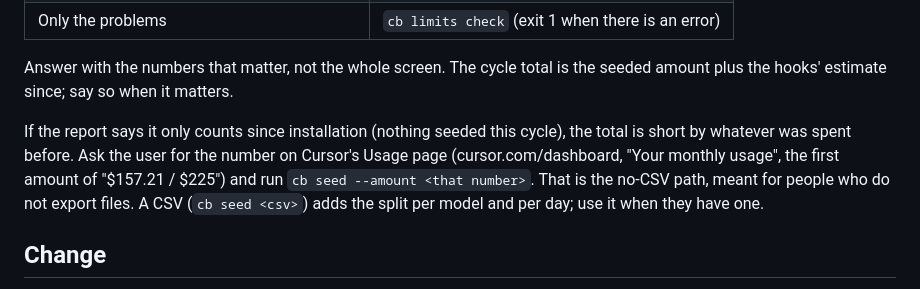
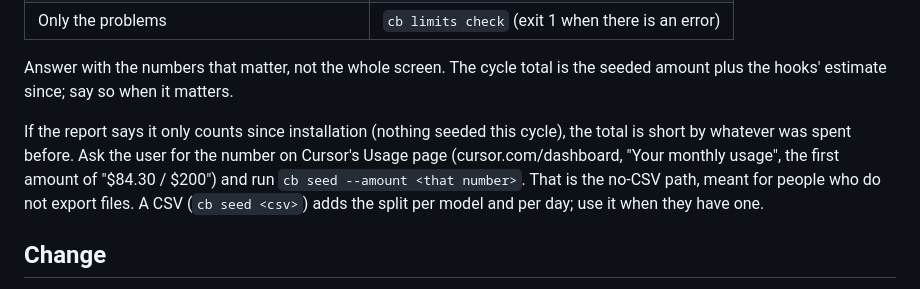
Before and after one commit to josefigueredo/cursor-budget, a Markdown page: SKILL.md, the part around the change. GitHub-like rendering.

```diff
--- a/SKILL.md
+++ b/SKILL.md
@@ -30,7 +30,7 @@ estimate since; say so when it matters.
 
 If the report says it only counts since installation (nothing seeded this cycle), the total is short by whatever was
 spent before. Ask the user for the number on Cursor's Usage page (cursor.com/dashboard, "Your monthly usage", the
-first amount of "$157.21 / $225") and run `cb seed --amount <that number>`. That is the no-CSV path, meant for
+first amount of "$84.30 / $200") and run `cb seed --amount <that number>`. That is the no-CSV path, meant for
 people who do not export files. A CSV (`cb seed <csv>`) adds the split per model and per day; use it when they have one.
 
 ## Change
```
Also changed, not shown: README.md (+12 -9 lines), docs/report.png, 5 other files.
